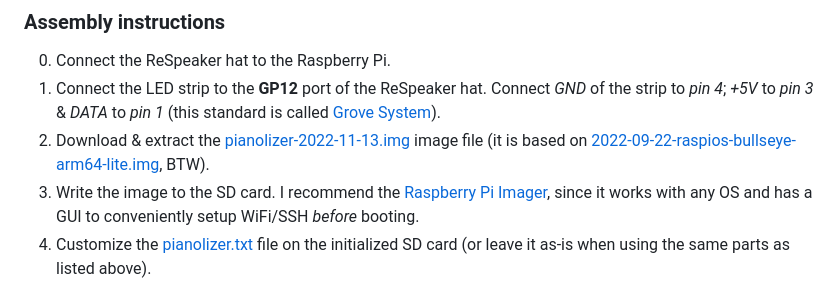
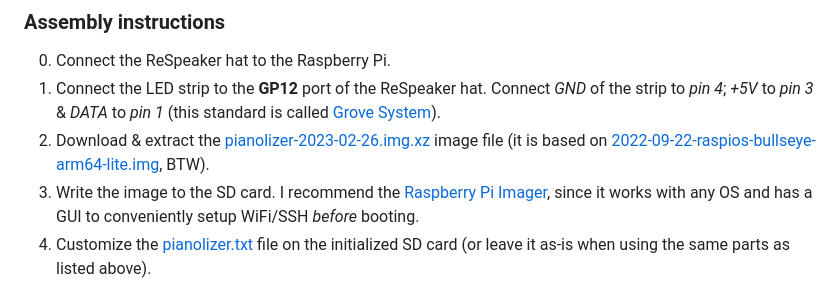
Before and after one commit to creaktive/pianolizer, a Markdown page: README.md, the part around the change. Drawn GitHub-style.

Commit message:
update RPi image

```diff
--- a/README.md
+++ b/README.md
@@ -27,7 +27,7 @@ Examples for browser and Raspberry Pi are provided.
 
 0. Connect the ReSpeaker hat to the Raspberry Pi.
 0. Connect the LED strip to the **GP12** port of the ReSpeaker hat. Connect _GND_ of the strip to _pin 4_; _+5V_ to _pin 3_ & _DATA_ to _pin 1_ (this standard is called [Grove System](https://wiki.seeedstudio.com/Grove_System/)).
-0. Download & extract the [pianolizer-2022-11-13.img](https://sysd.org/pianolizer/pianolizer-2022-11-13.img.xz) image file (it is based on [2022-09-22-raspios-bullseye-arm64-lite.img](https://downloads.raspberrypi.org/raspios_lite_arm64/images/raspios_lite_arm64-2022-09-26/2022-09-22-raspios-bullseye-arm64-lite.img.xz), BTW).
+0. Download & extract the [pianolizer-2023-02-26.img.xz](https://sysd.org/pianolizer/pianolizer-2023-02-26.img.xz) image file (it is based on [2022-09-22-raspios-bullseye-arm64-lite.img](https://downloads.raspberrypi.org/raspios_lite_arm64/images/raspios_lite_arm64-2022-09-26/2022-09-22-raspios-bullseye-arm64-lite.img.xz), BTW).
 0. Write the image to the SD card. I recommend the [Raspberry Pi Imager](https://www.raspberrypi.com/software/), since it works with any OS and has a GUI to conveniently setup WiFi/SSH *before* booting.
 0. Customize the [pianolizer.txt](https://github.com/creaktive/pianolizer/blob/master/misc/pianolizer.txt) file on the initialized SD card (or leave it as-is when using the same parts as listed above).
 0. Power up! After the boot completes, the LEDs start blinking when you talk to the microphone :)
```
